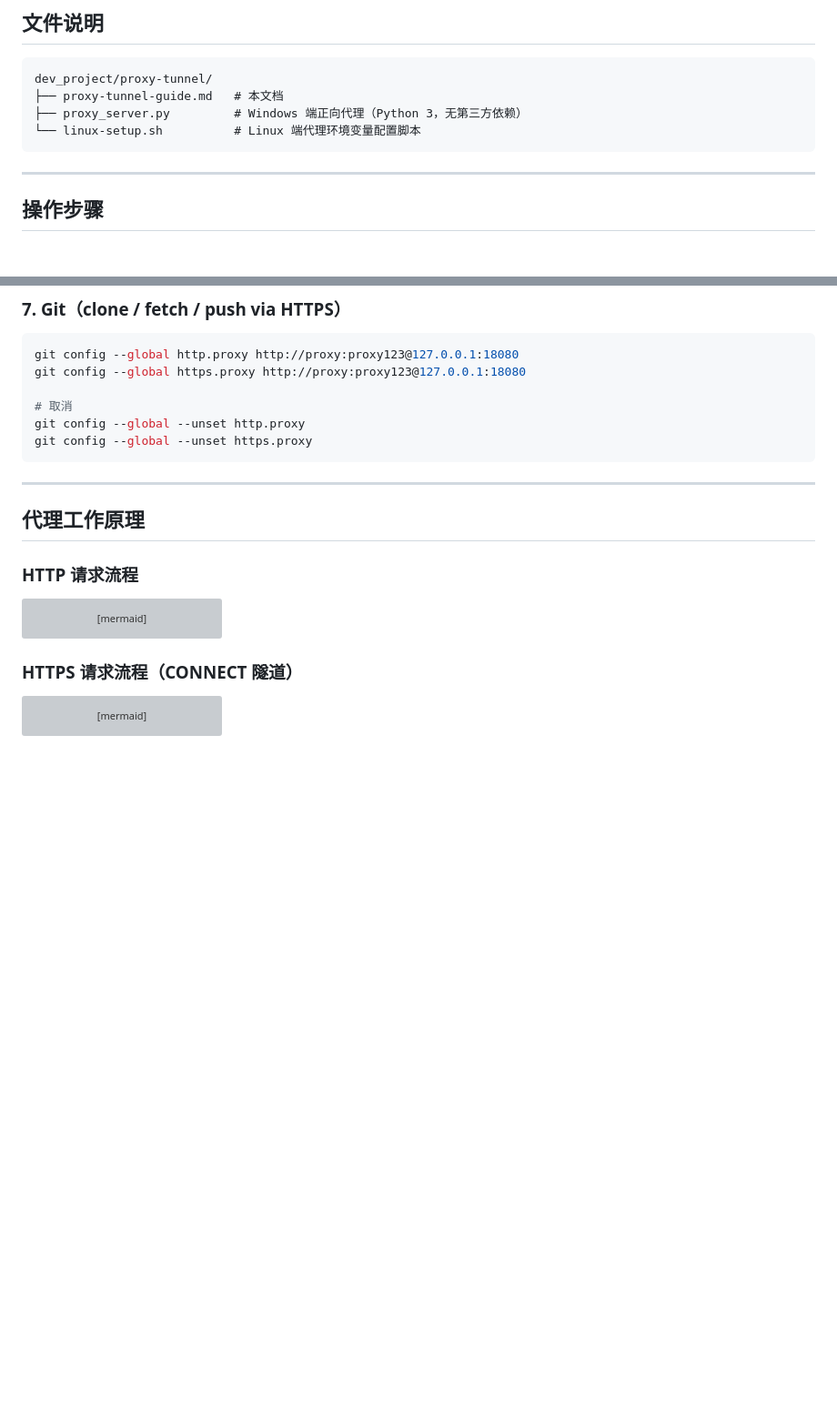
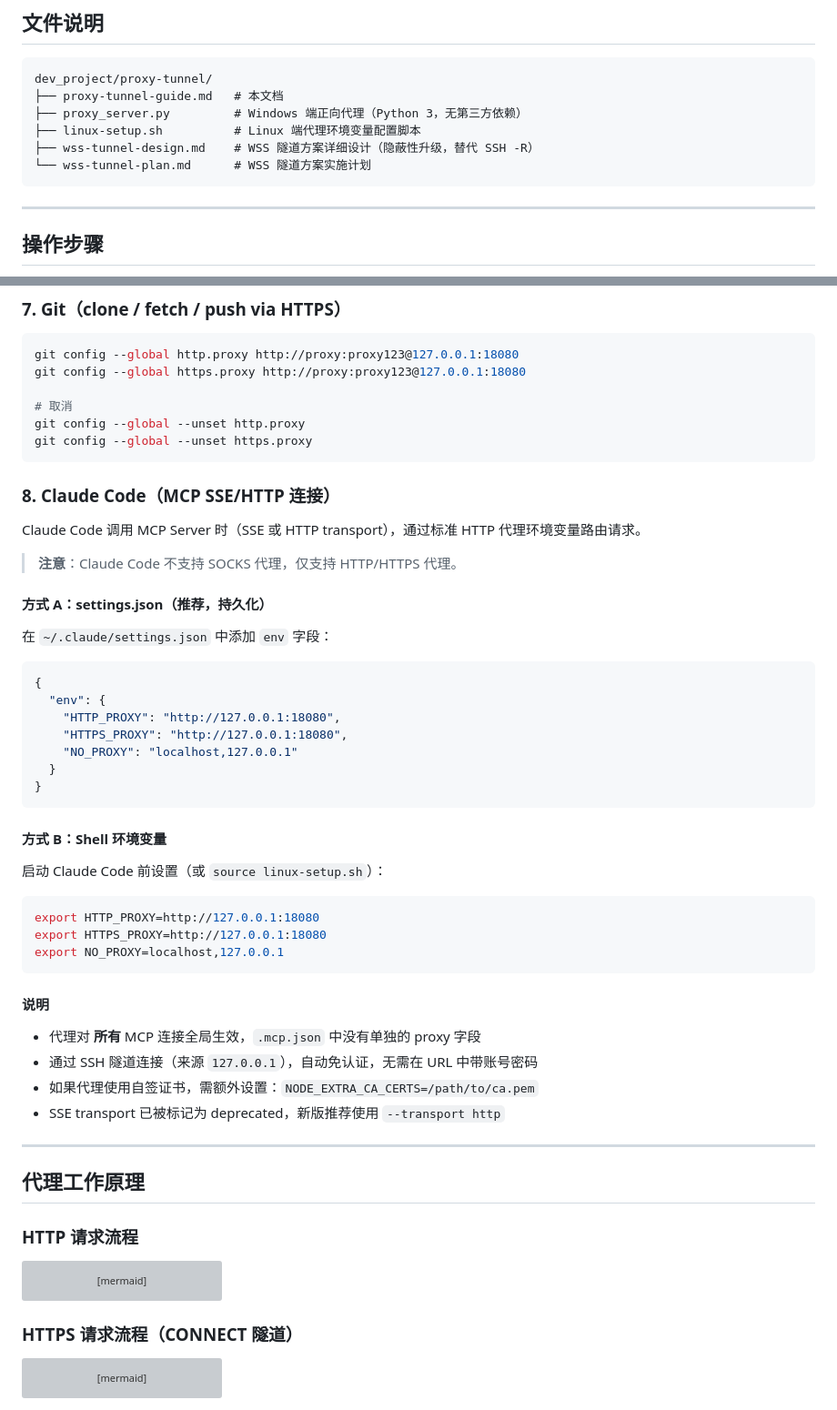
Before and after one commit to scutshuxue/ai-coding-research, a Markdown page: dev_project/proxy-tunnel/proxy-tunnel-guide.md, 2 parts joined by grey strips. Shown at 91% size. Drawn GitHub-style; blank space fills up the shorter version; grey boxes are pictures that could not be loaded.

Commit message:
docs: 更新 proxy-tunnel-guide 文件目录和 Claude Code MCP 代理配置
Co-Authored-By: Claude Opus 4.6 (1M context) <noreply@anthropic.com>

````diff
--- a/dev_project/proxy-tunnel/proxy-tunnel-guide.md
+++ b/dev_project/proxy-tunnel/proxy-tunnel-guide.md
@@ -71,7 +71,9 @@ graph LR
 dev_project/proxy-tunnel/
 ├── proxy-tunnel-guide.md   # 本文档
 ├── proxy_server.py         # Windows 端正向代理（Python 3，无第三方依赖）
-└── linux-setup.sh          # Linux 端代理环境变量配置脚本
+├── linux-setup.sh          # Linux 端代理环境变量配置脚本
+├── wss-tunnel-design.md    # WSS 隧道方案详细设计（隐蔽性升级，替代 SSH -R）
+└── wss-tunnel-plan.md      # WSS 隧道方案实施计划
 ```
 
 ---
@@ -231,6 +233,43 @@ git config --global --unset http.proxy
 git config --global --unset https.proxy
 ```
 
+### 8. Claude Code（MCP SSE/HTTP 连接）
+
+Claude Code 调用 MCP Server 时（SSE 或 HTTP transport），通过标准 HTTP 代理环境变量路由请求。
+
+> **注意**：Claude Code 不支持 SOCKS 代理，仅支持 HTTP/HTTPS 代理。
+
+#### 方式 A：settings.json（推荐，持久化）
+
+在 `~/.claude/settings.json` 中添加 `env` 字段：
+
+```json
+{
+  "env": {
+    "HTTP_PROXY": "http://127.0.0.1:18080",
+    "HTTPS_PROXY": "http://127.0.0.1:18080",
+    "NO_PROXY": "localhost,127.0.0.1"
+  }
+}
+```
+
+#### 方式 B：Shell 环境变量
+
+启动 Claude Code 前设置（或 `source linux-setup.sh`）：
+
+```bash
+export HTTP_PROXY=http://127.0.0.1:18080
+export HTTPS_PROXY=http://127.0.0.1:18080
+export NO_PROXY=localhost,127.0.0.1
+```
+
+#### 说明
+
+- 代理对 **所有** MCP 连接全局生效，`.mcp.json` 中没有单独的 proxy 字段
+- 通过 SSH 隧道连接（来源 `127.0.0.1`），自动免认证，无需在 URL 中带账号密码
+- 如果代理使用自签证书，需额外设置：`NODE_EXTRA_CA_CERTS=/path/to/ca.pem`
+- SSE transport 已被标记为 deprecated，新版推荐使用 `--transport http`
+
 ---
 
 ## 代理工作原理
````
